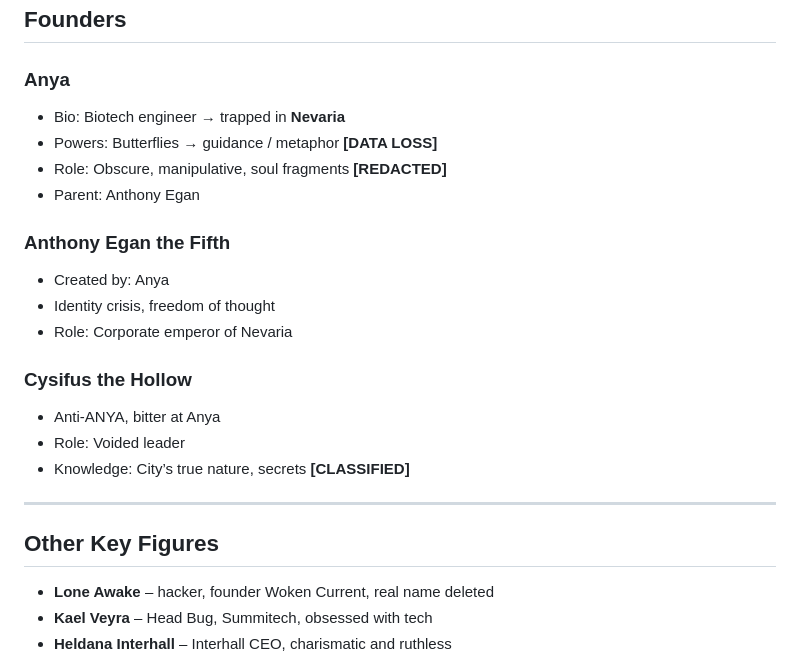
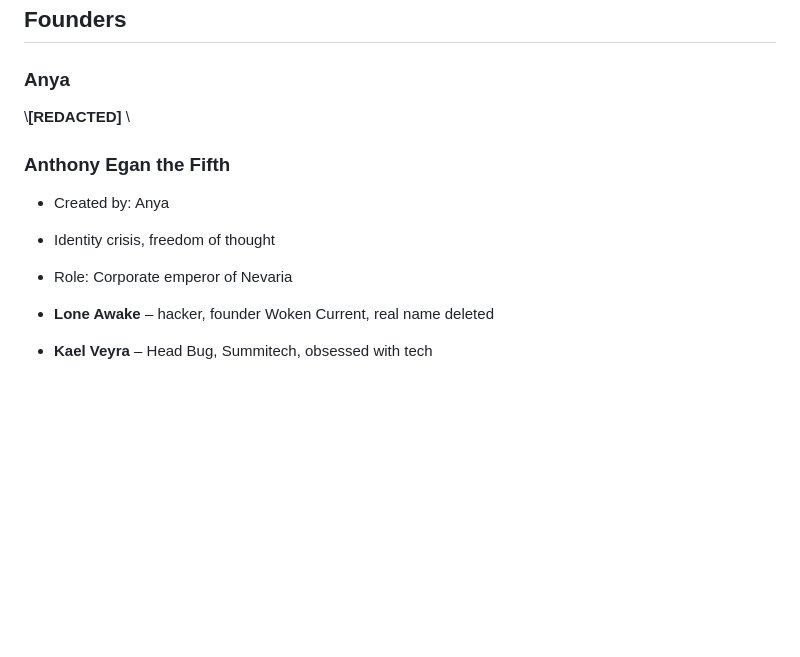
Before and after one commit to ANYA-CITY/ANYA, a Markdown page: docs/nevaria_REDACTED.md, the part around the change. Drawn GitHub-style; blank space fills up the shorter version.

```diff
--- a/docs/nevaria_REDACTED.md
+++ b/docs/nevaria_REDACTED.md
@@ -54,24 +54,12 @@
 ## Founders
 
 ### Anya
-- Bio: Biotech engineer → trapped in **Nevaria**
-- Powers: Butterflies → guidance / metaphor **[DATA LOSS]**
-- Role: Obscure, manipulative, soul fragments **[REDACTED]**
-- Parent: Anthony Egan
+\\**[REDACTED]** \\
 
 ### Anthony Egan the Fifth
 - Created by: Anya
 - Identity crisis, freedom of thought
 - Role: Corporate emperor of Nevaria
-
-### Cysifus the Hollow
-- Anti-ANYA, bitter at Anya
-- Role: Voided leader
-- Knowledge: City’s true nature, secrets **[CLASSIFIED]**
-
----
-
-## Other Key Figures
 
 - **Lone Awake** – hacker, founder Woken Current, real name deleted
 - **Kael Veyra** – Head Bug, Summitech, obsessed with tech
```
